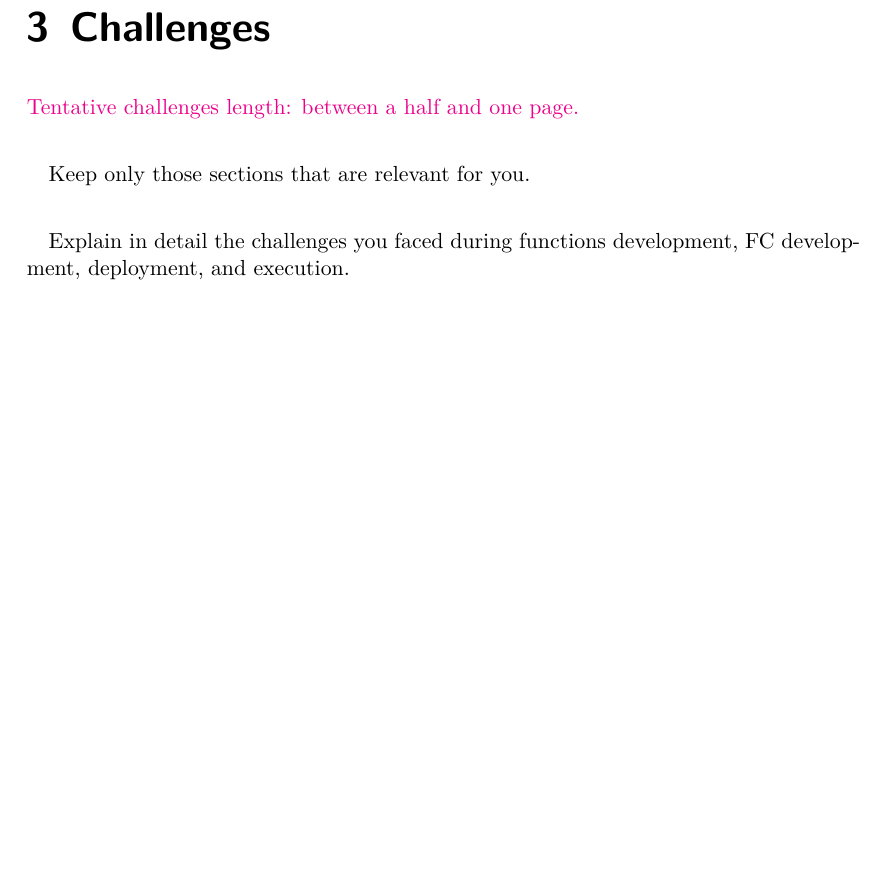
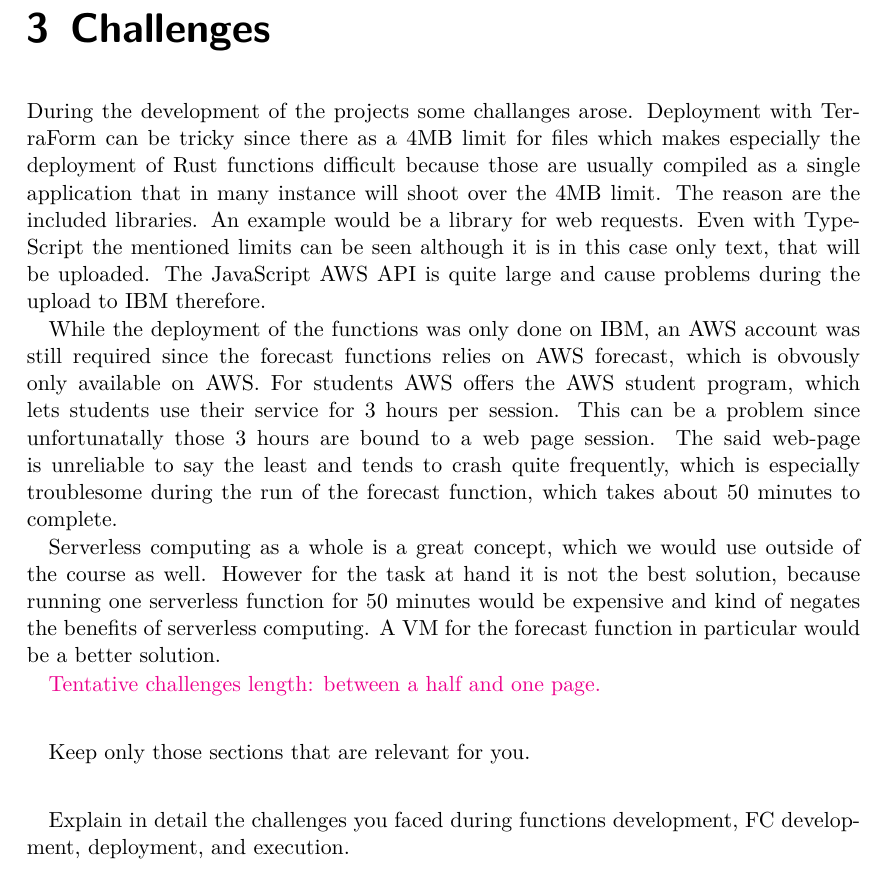
Before and after one commit to reitermarkus/distributed-apps, a LaTeX thesis (project/tex/report.tex, which reads project/tex/report/challenges.tex): part of page 13 of 16 before the commit and part of page 13 of 17 after it, cut so that both start at the same text, the shorter picture padded with empty space. Compiled offline with XeLaTeX.

Commit message:
Add challanges section.

```diff
--- a/project/tex/report/challenges.tex
+++ b/project/tex/report/challenges.tex
@@ -1,4 +1,30 @@
 \chapter{\label{chap:challenges}Challenges}
+
+During the development of the projects some challanges arose. Deployment with
+TerraForm can be tricky since there as a 4MB limit for files which makes
+especially the deployment of Rust functions difficult because those are usually
+compiled as a single application that in many instance will shoot over the 4MB
+limit. The reason are the included libraries. An example would be a library for
+web requests. Even with TypeScript the mentioned limits can be seen although it
+is in this case only text, that will be uploaded. The JavaScript AWS API is
+quite large and cause problems during the upload to IBM therefore.
+
+While the deployment of the functions was only done on IBM, an AWS account was
+still required since the forecast functions relies on AWS forecast, which is
+obvously only available on AWS. For students AWS offers the AWS student
+program, which lets students use their service for 3 hours per session. This
+can be a problem since unfortunatally those 3 hours are bound to a web page
+session.  The said web-page is unreliable to say the least and tends to crash
+quite frequently, which is especially troublesome during the run of the
+forecast function, which takes about 50 minutes to complete.
+
+Serverless computing as a whole is a great concept, which we would use outside
+of the course as well. However for the task at hand it is not the best solution,
+because running one serverless function for 50 minutes would be expensive and
+kind of negates the benefits of serverless computing. A VM for the forecast function
+in particular would be a better solution.
+
+
 
 \textcolor{magenta}{Tentative challenges length: between a half and one page.}
 
```
